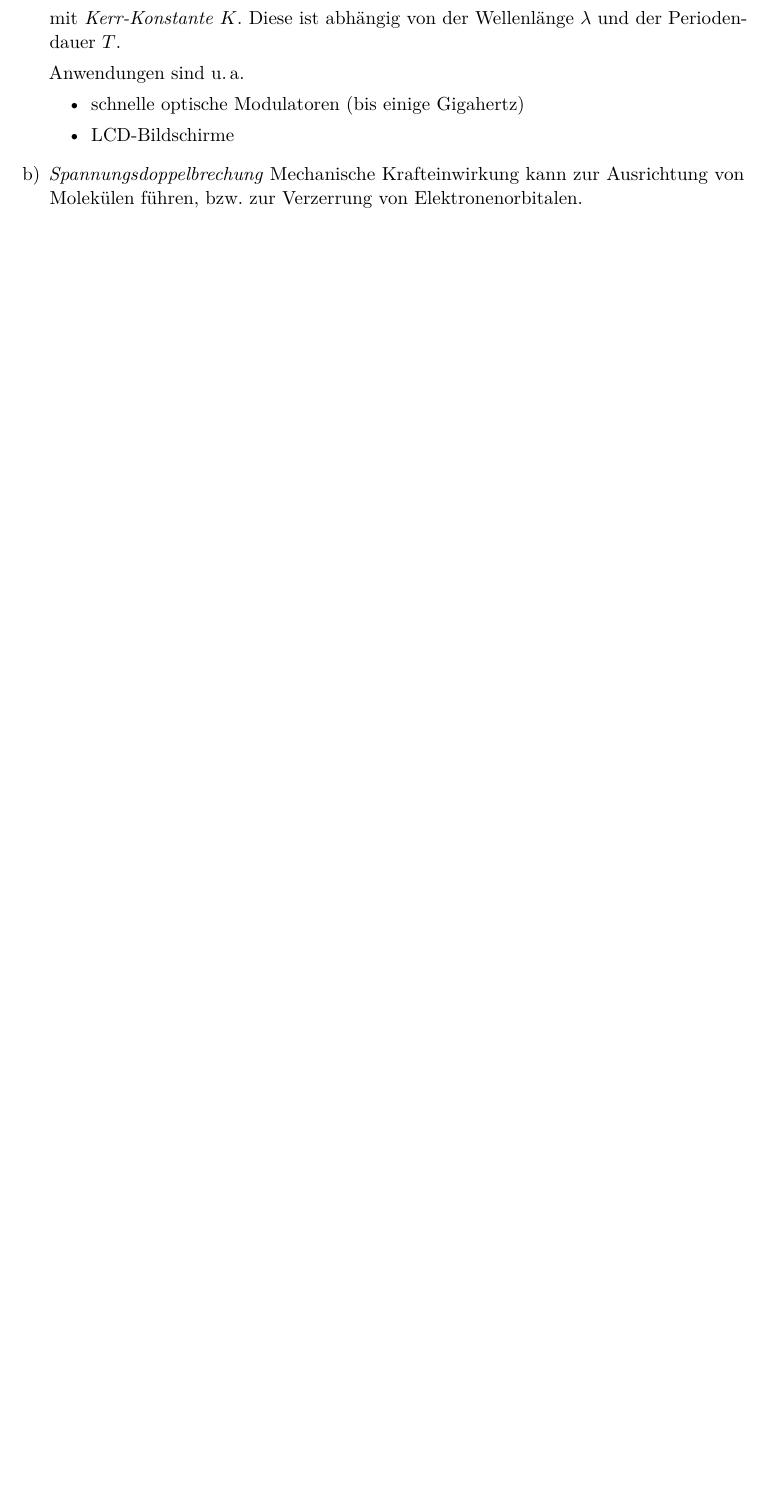
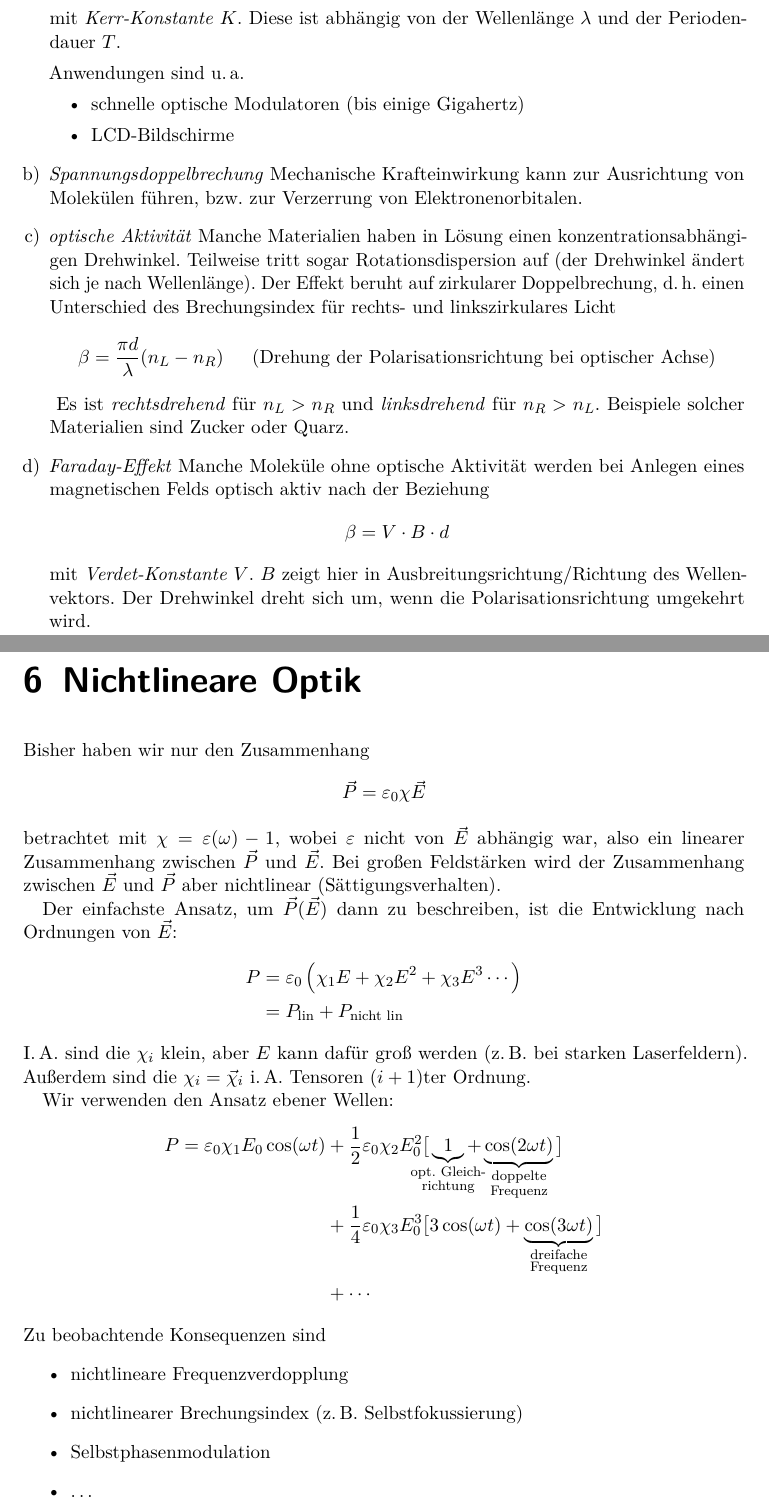
Before and after one commit to gesina/OptikWS1516, a LaTeX thesis (OptikSkriptWS1516.tex, which reads Kapitel/OptikSkriptWS1516_Kap05.tex, Kapitel/OptikSkriptWS1516_Kap06.tex, optik_config.tex): part of page 38 of 43 before the commit and two parts of pages 38 and 39 of 46 after it, the two joined at a grey line, cut so that both start at the same text, the shorter picture padded with empty space. Compiled offline with pdfLaTeX.

Commit message:
VL 23.11. fertig

```diff
--- a/Kapitel/OptikSkriptWS1516_Kap05.tex
+++ b/Kapitel/OptikSkriptWS1516_Kap05.tex
@@ -437,11 +437,42 @@ Licht zu beeinflussen.
   \item LCD-Bildschirme
   \end{itemize}
 
-  \item \emph{Spannungsdoppelbrechung}
-    Mechanische Krafteinwirkung kann zur Ausrichtung von Molekülen
-    führen, bzw. zur Verzerrung von Elektronenorbitalen.
+\item \emph{Spannungsdoppelbrechung}
+  Mechanische Krafteinwirkung kann zur Ausrichtung von Molekülen
+  führen, bzw. zur Verzerrung von Elektronenorbitalen.
+
+\item \emph{optische Aktivität}
+%% IMAGE MISSING (Versuch Polarimeter)
+  Manche Materialien haben in Lösung einen konzentrationsabhängigen
+  Drehwinkel. Teilweise tritt sogar Rotationsdispersion auf (der
+  Drehwinkel ändert sich je nach Wellenlänge).
+  Der Effekt beruht auf zirkularer Doppelbrechung, d.\,h. einen
+  Unterschied des Brechungsindex für rechts- und linkszirkulares
+  Licht
+  \begin{align*}
+    \beta &= \frac{\pi d}{\lambda}(n_L-n_R)
+    && \text{(Drehung der Polarisationsrichtung bei optischer Achse)}
+  \end{align*}%
+  \nomenclature{$n_R$}{Brechungsindex für rechtszirkulares Licht}%
+  \nomenclature{$n_L$}{Brechungsindex für linkszirkulares Licht}
+  Es ist \emph{rechtsdrehend}\index{rechtsdrehend} für $n_L>n_R$
+  und \emph{linksdrehend}\index{linksdrehend} für $n_R>n_L$.
+  Beispiele solcher Materialien sind Zucker oder Quarz.
+
+\item \emph{Faraday-Effekt}\index{Faraday-Effekt}
+  Manche Moleküle ohne optische Aktivität werden bei Anlegen eines
+  magnetischen Felds optisch aktiv nach der Beziehung
+  \begin{gather*}
+    \beta = V\cdot B\cdot d
+  \end{gather*}
+  mit
+  \emph{Verdet-Konstante}%
+  \index{Verdet-Konstante}%
+  \nomenclature{$V$}{Verdet-Konstante} $V$.
+  $B$ zeigt hier in Ausbreitungsrichtung/Richtung des Wellenvektors.
+  Der Drehwinkel dreht sich um, wenn die Polarisationsrichtung umgekehrt
+  wird.
 \end{enumerate}
-
 
 
 
--- /dev/null
+++ b/Kapitel/OptikSkriptWS1516_Kap06.tex
@@ -0,0 +1,52 @@
+\chapter{Nichtlineare Optik}
+
+Bisher haben wir nur den Zusammenhang
+\begin{gather*}
+  \vecP = \epso\chi\vecE
+\end{gather*}
+betrachtet mit $\chi=\eps(\omega)-1$, wobei $\eps$ nicht von $\vecE$
+abhängig war, also ein linearer Zusammenhang zwischen $\vecP $ und
+$\vec E$.
+Bei großen Feldstärken wird der Zusammenhang zwischen $\vecE $ und
+$\vecP $ aber nichtlinear (Sättigungsverhalten).
+
+Der einfachste Ansatz, um $\vecP(\vecE)$ dann zu beschreiben, ist die
+Entwicklung nach Ordnungen von $\vecE $:
+\begin{align*}
+  P &= \epso \left(
+      \chi_1 E + \chi_2 E^2 + \chi_3 E^3 \dotsb
+       \right) \\
+    &= P_\text{lin} + P_\text{nicht lin}
+\end{align*}
+I.\,A. sind die $\chi_i$ klein, aber $E$ kann dafür groß werden
+(z.\,B. bei starken Laserfeldern).
+Außerdem sind die $\chi_i=\vec{\chi}_i$ i.\,A. Tensoren $(i+1)$ter
+Ordnung.
+
+Wir verwenden den Ansatz ebener Wellen:
+\begin{align*}
+  P = \epso \chi_1 E_0\cos(\omega t)
+  &+ \frac{1}{2}\epso\chi_2 E_0^2 \big[
+  \underbrace{1}_{\mathclap{\substack{\text{opt. Gleich-}\\\text{richtung}}}} +
+  \underbrace{\cos(2\omega t)}_{\substack{\text{doppelte}\\ \text{Frequenz}}}
+  \big]\\
+  &+ \frac{1}{4}\epso\chi_3 E_0^3 \big[
+  3\cos(\omega t) +
+  \underbrace{\cos(3\omega t)}_{\substack{\text{dreifache}\\\text{Frequenz}}}
+  \big]\\
+  &+ \dotsb
+\end{align*}
+Zu beobachtende Konsequenzen sind
+\begin{itemize}
+\item nichtlineare Frequenzverdopplung
+\item nichtlinearer Brechungsindex (z.\,B. Selbstfokussierung)
+\item Selbstphasenmodulation
+\item \dots
+\end{itemize}
+
+
+
+%%% Local Variables:
+%%% mode: latex
+%%% TeX-master: "../OptikSkriptWS1516"
+%%% End:
--- a/optik_config.tex
+++ b/optik_config.tex
@@ -50,7 +50,7 @@ pdfauthor={Hedwig Werner}]%
 \title{Experimentalphysik III\\ (Wellen und Quanten)}
 \subtitle{im WS2015/16 bei Prof. Dr. Christian Back}
 \date{Stand: \today}
-\author{gesetzt von Hedwig Werner\and Gesina Schwalbe}
+\author{gesetzt von Hedwig Werner und Gesina Schwalbe}
 
 
 %%% Local Variables:
```
Also changed, not shown: Kapitel/OptikSkriptWS1516_Kap07.tex (added, +53 -0 lines), OptikSkriptWS1516.tex (+6 -0 lines), OptikSkriptWS1516.ind, OptikSkriptWS1516.pdf, Kapitel/OptikSkriptWS1516_Kap05.tex (4 more changed lines), 1 other file.
